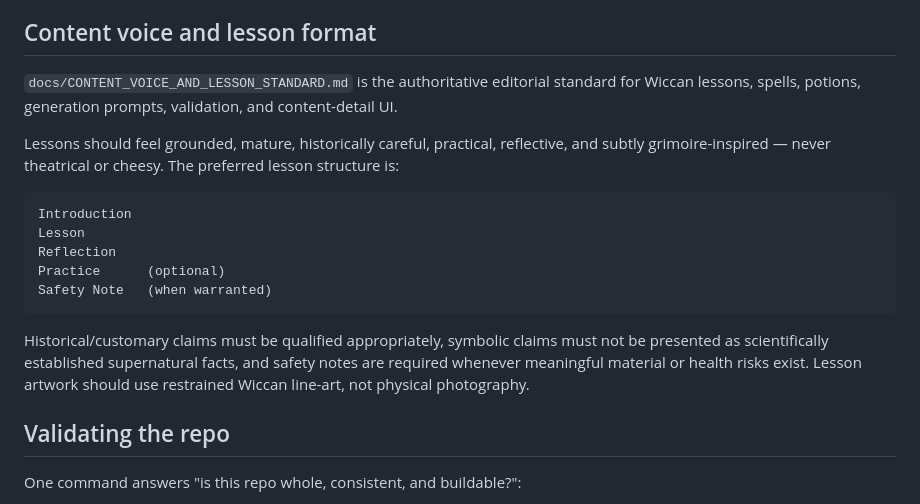
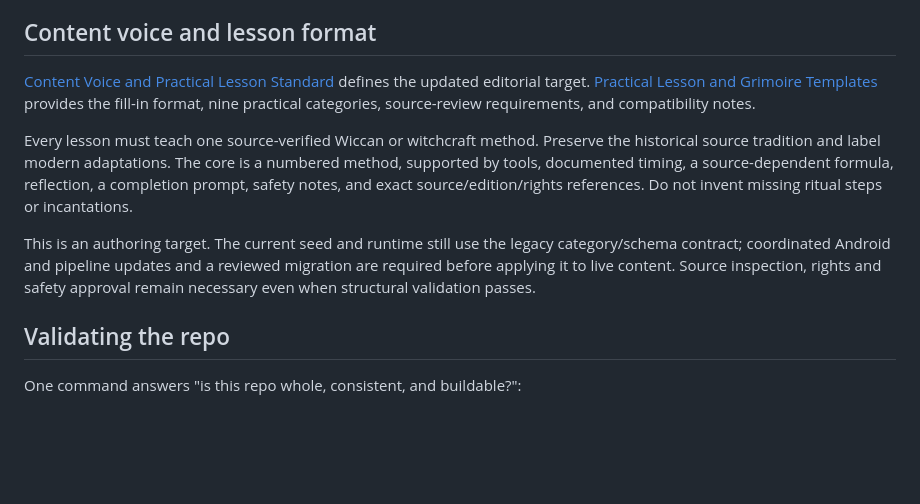
Before and after one commit to jaimesorrow/Wiccan, a Markdown page: README.md, the part around the change. GitHub-like rendering; blank space fills up the shorter version.

Commit message:
docs: update practical magic lesson and Grimoire templates

````diff
--- a/README.md
+++ b/README.md
@@ -90,27 +90,24 @@ functions/                    Cloud Functions (Node/TypeScript)
 
 ## Content voice and lesson format
 
-`docs/CONTENT_VOICE_AND_LESSON_STANDARD.md` is the authoritative editorial
-standard for Wiccan lessons, spells, potions, generation prompts,
-validation, and content-detail UI.
+[Content Voice and Practical Lesson Standard](docs/CONTENT_VOICE_AND_LESSON_STANDARD.md)
+defines the updated editorial target.
+[Practical Lesson and Grimoire Templates](docs/PRACTICAL_MAGIC_LESSON_TEMPLATE.md)
+provides the fill-in format, nine practical categories, source-review requirements,
+and compatibility notes.
 
-Lessons should feel grounded, mature, historically careful, practical,
-reflective, and subtly grimoire-inspired — never theatrical or cheesy.
-The preferred lesson structure is:
+Every lesson must teach one source-verified Wiccan or witchcraft method.
+Preserve the historical source tradition and label modern adaptations. The
+core is a numbered method, supported by tools, documented timing, a
+source-dependent formula, reflection, a completion prompt, safety notes,
+and exact source/edition/rights references. Do not invent missing ritual
+steps or incantations.
 
-```text
-Introduction
-Lesson
-Reflection
-Practice      (optional)
-Safety Note   (when warranted)
-```
-
-Historical/customary claims must be qualified appropriately, symbolic
-claims must not be presented as scientifically established supernatural
-facts, and safety notes are required whenever meaningful material or
-health risks exist. Lesson artwork should use restrained Wiccan line-art,
-not physical photography.
+This is an authoring target. The current seed and runtime still use the
+legacy category/schema contract; coordinated Android and pipeline updates
+and a reviewed migration are required before applying it to live content.
+Source inspection, rights and safety approval remain necessary even when
+structural validation passes.
 
 ## Validating the repo
 
````
Also changed, not shown: docs/CONTENT_VOICE_AND_LESSON_STANDARD.md (+61 -160 lines), docs/PRACTICAL_MAGIC_LESSON_TEMPLATE.md (added, +190 -0 lines).
